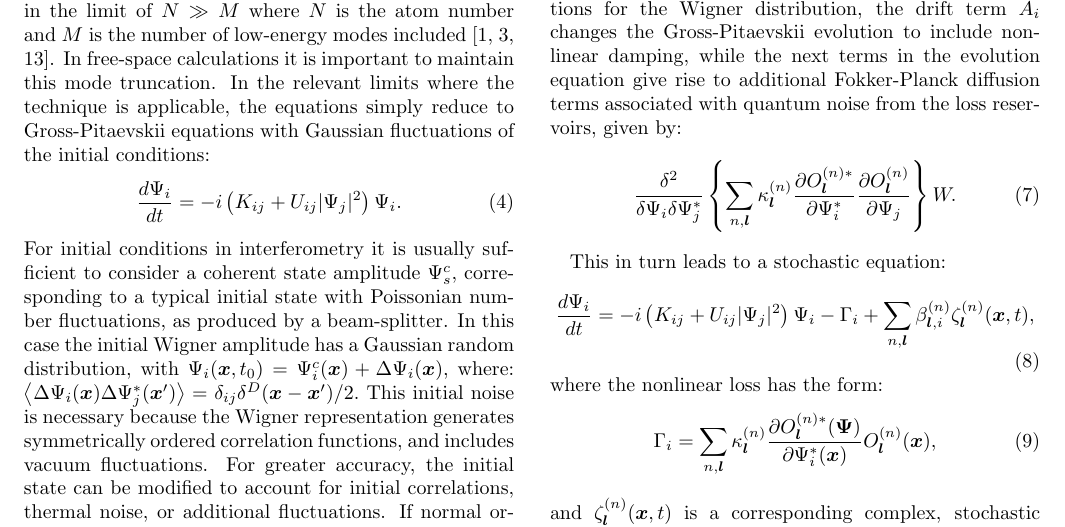
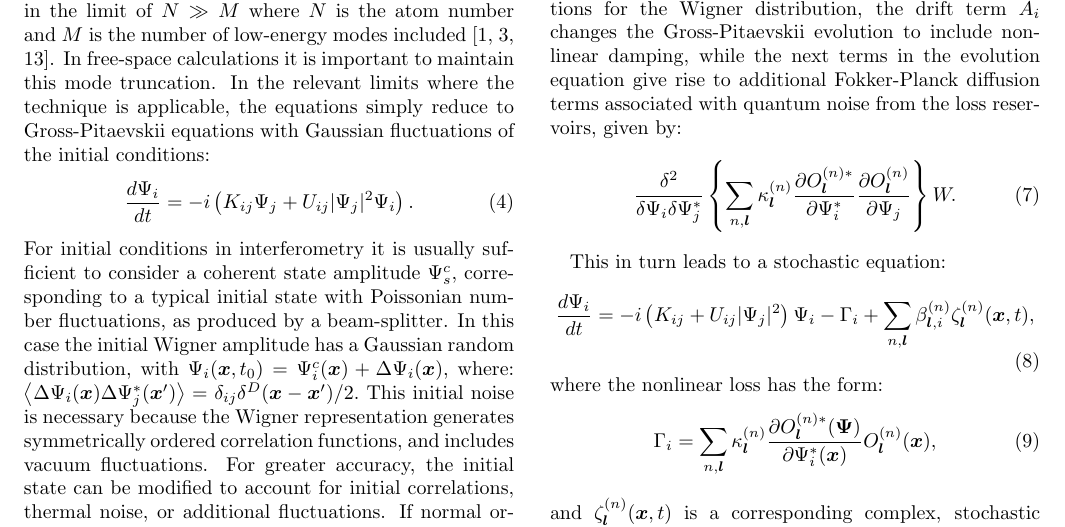
Before and after one commit to fjarri-attic/qsim_letter_2011, a LaTeX paper (qsim.tex): part of page 2 of 4, cut so that both start at the same text. Compiled offline with pdfLaTeX.

Commit message:
qsim.tex: fixed error in equation 4

```diff
--- a/qsim.tex
+++ b/qsim.tex
@@ -172,8 +172,8 @@ of the initial conditions:
 \begin{equation}
 \label{eqn:SDE-1}
 	\frac{d\Psi_i}{dt} = -i \left(
-		K_{ij} + U_{ij} \lvert \Psi_j \rvert^2
-	\right) \Psi_i.
+		K_{ij} \Psi_j + U_{ij} \lvert \Psi_j \rvert^2 \Psi_i
+	\right).
 \end{equation}
 For initial conditions in interferometry it is usually sufficient to consider
 a coherent state amplitude $\Psi_s^c$,
```
